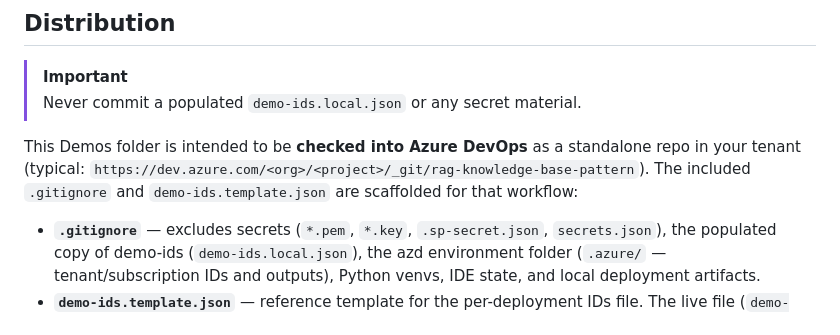
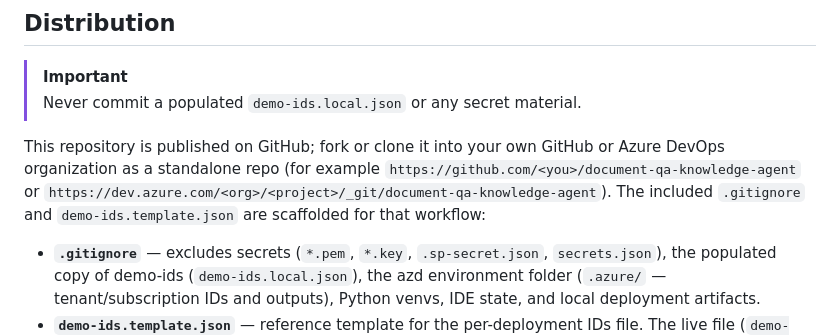
Before and after one commit to chmald/fabric-ai-search-copilot-studio, a Markdown page: README.md, the part around the change. Drawn GitHub-style.

Commit message:
docs: add moved-documents map and update distribution notes for GitHub
Co-authored-by: Copilot <223556219+Copilot@users.noreply.github.com>
Copilot-Session: d0f80635-099d-442c-a8b0-a62e914e1f52

```diff
--- a/README.md
+++ b/README.md
@@ -261,7 +261,7 @@ Three entry points over one Bicep template produce the same end-state for the **
 > [!IMPORTANT]
 > Never commit a populated `demo-ids.local.json` or any secret material.
 
-This Demos folder is intended to be **checked into Azure DevOps** as a standalone repo in your tenant (typical: `https://dev.azure.com/<org>/<project>/_git/rag-knowledge-base-pattern`). The included `.gitignore` and `demo-ids.template.json` are scaffolded for that workflow:
+This repository is published on GitHub; fork or clone it into your own GitHub or Azure DevOps organization as a standalone repo (for example `https://github.com/<you>/document-qa-knowledge-agent` or `https://dev.azure.com/<org>/<project>/_git/document-qa-knowledge-agent`). The included `.gitignore` and `demo-ids.template.json` are scaffolded for that workflow:
 
 - **`.gitignore`** — excludes secrets (`*.pem`, `*.key`, `.sp-secret.json`, `secrets.json`), the populated copy of demo-ids (`demo-ids.local.json`), the azd environment folder (`.azure/` — tenant/subscription IDs and outputs), Python venvs, IDE state, and local deployment artifacts.
 - **`demo-ids.template.json`** — reference template for the per-deployment IDs file. The live file (`demo-ids.local.json`, gitignored) is **hybrid**: `infra/deploy.ps1` or the azd `postprovision` hook auto-writes the Azure resource IDs / endpoints / MI object IDs from the Bicep `deploymentSummary` output on every successful deploy, and *merges* (rather than overwrites) — so nested objects you populate manually during the Fabric and Copilot Studio setup phases (`corpus`, `fabric`, `sp-rag-di-caller`, `copilotStudio`) survive subsequent redeploys. The `_meta` block in both files documents the contract. **Never commit a populated `demo-ids.local.json` or any secret material.**
```
